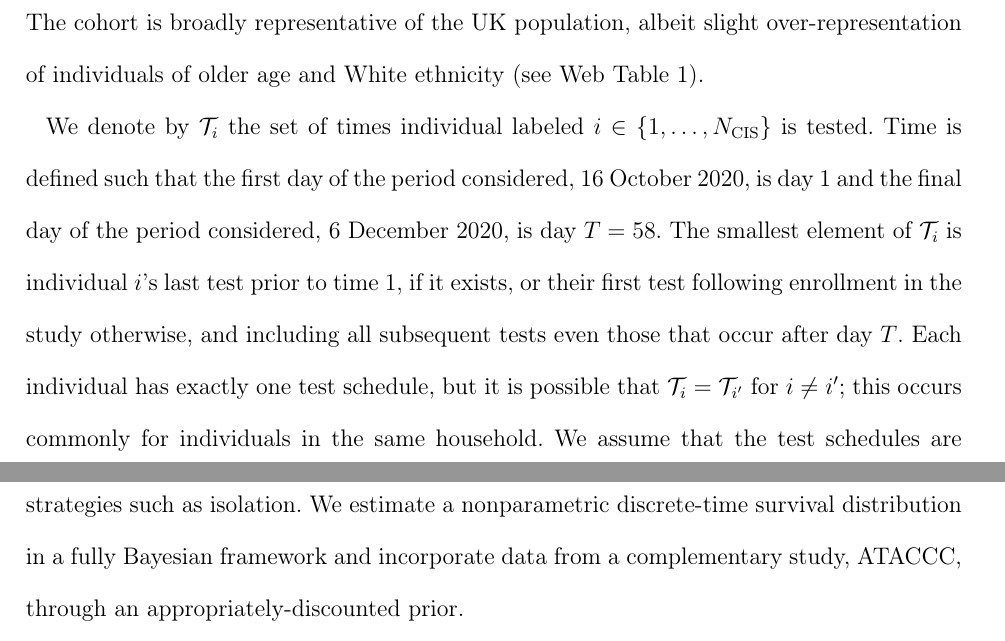
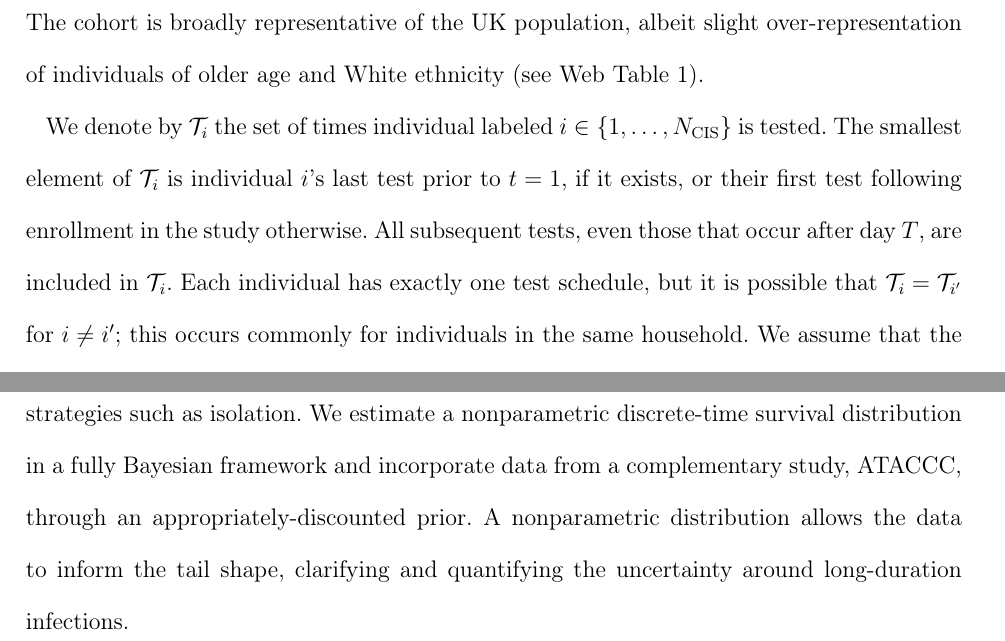
Before and after one commit to joshuablake/COVID-duration-paper, a LaTeX document (main.tex): two parts of pages 6 and 18 of 33 before the commit and two parts of pages 6 and 17 of 33 after it, joined at a grey line, cut so that both start at the same text. Compiled offline with pdfLaTeX; a LaTeX package or settings file that is missing is left out.

Commit message:
Stylistic changes

```diff
--- a/main.tex
+++ b/main.tex
@@ -240,8 +240,7 @@ Our analysis includes the cohort of $\Ncis = \numprint{340246}$ CIS participants
 The cohort is broadly representative of the UK population, albeit slight over-representation of individuals of older age and White ethnicity (see Web Table 1).
 
 We denote by $\sched_i$ the set of times individual labeled $i \in \{ 1, \dots, \Ncis \}$ is tested.
-Time is defined such that the first day of the period considered, 16 October 2020, is day 1 and the final day of the period considered, 6 December 2020, is day $T = 58$.
-The smallest element of $\sched_i$ is individual $i$'s last test prior to time 1, if it exists, or their first test following enrollment in the study otherwise, and including all subsequent tests even those that occur after day $T$.
+The smallest element of $\sched_i$ is individual $i$'s last test prior to $t=1$, if it exists, or their first test following enrollment in the study otherwise. All subsequent tests, even those that occur after day $T$, are included in $\sched_i$.
 Each individual has exactly one test schedule, but it is possible that $\sched_i = \sched_{i'}$ for $i \neq i'$; this occurs commonly for individuals in the same household.
 We assume that the test schedules are uninformative on all quantities of interest, in particular the presence or absence of infection, because their timings were prespecified in the study design.
 Therefore, we condition on them implicitly in all the calculations that follow.
@@ -579,6 +578,7 @@ Therefore, we recommend this estimate, which has a mean survival time of 21.2 da
 This work is motivated by the challenge of estimate the duration of SARS-CoV-2 infection episodes from CIS data, a unique and long-running general population prevalence study.
 This duration is a key component to estimate incidence of infection and inform mitigation strategies such as isolation.
 We estimate a nonparametric discrete-time survival distribution in a fully Bayesian framework and incorporate data from a complementary study, ATACCC, through an appropriately-discounted prior.
+A nonparametric distribution allows the data to inform the tail shape, clarifying and quantifying the uncertainty around long-duration infections.
 
 To address the challenges posed by the CIS design, we extended the survival analysis framework in \citet{heiseyModelling} resulting in new methodology to analyze doubly censored data with imperfect test sensitivity and undetected events, without any restrictions on when testing occurs or the occurrence of infections.
 These challenges arose because study design did not explicitly consider the need to estimate duration of positivity.
```
Also changed, not shown: main.tex (13 more changed lines).
